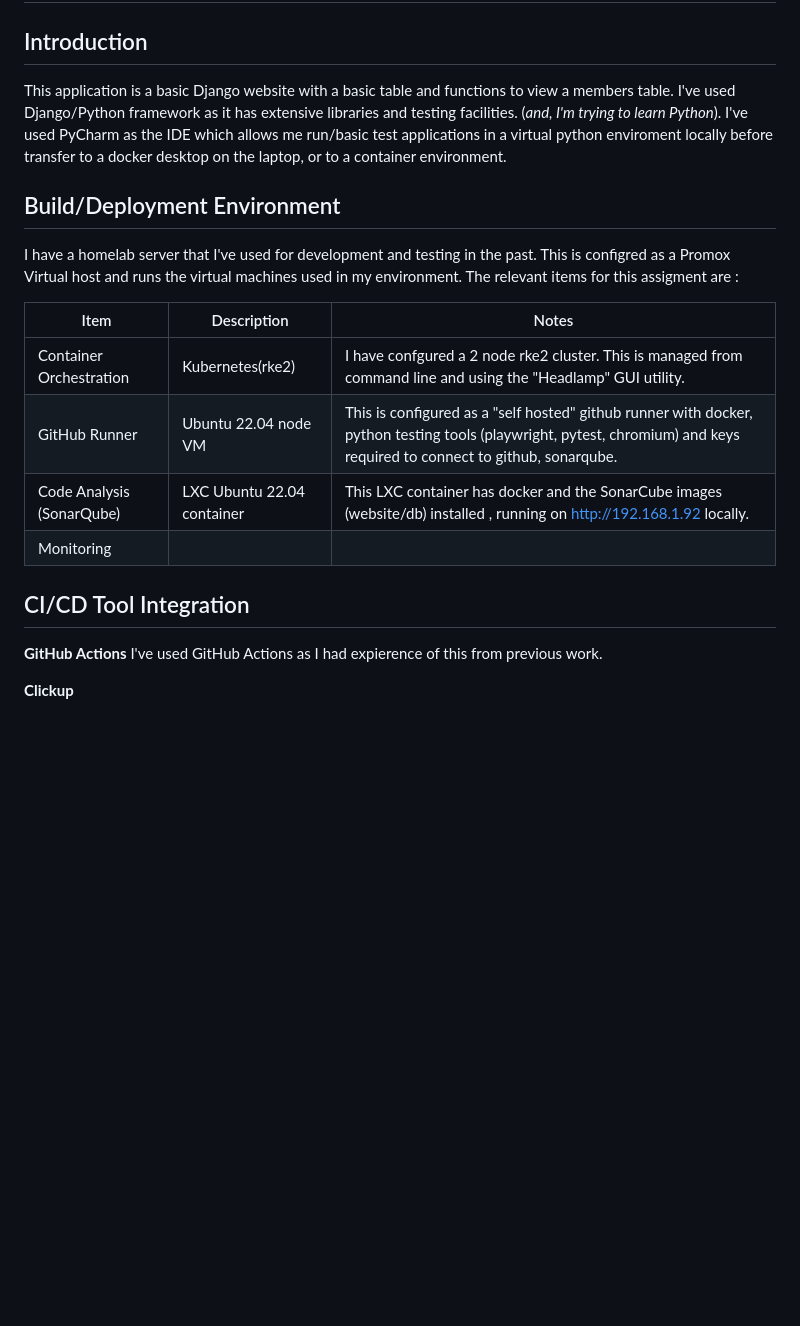
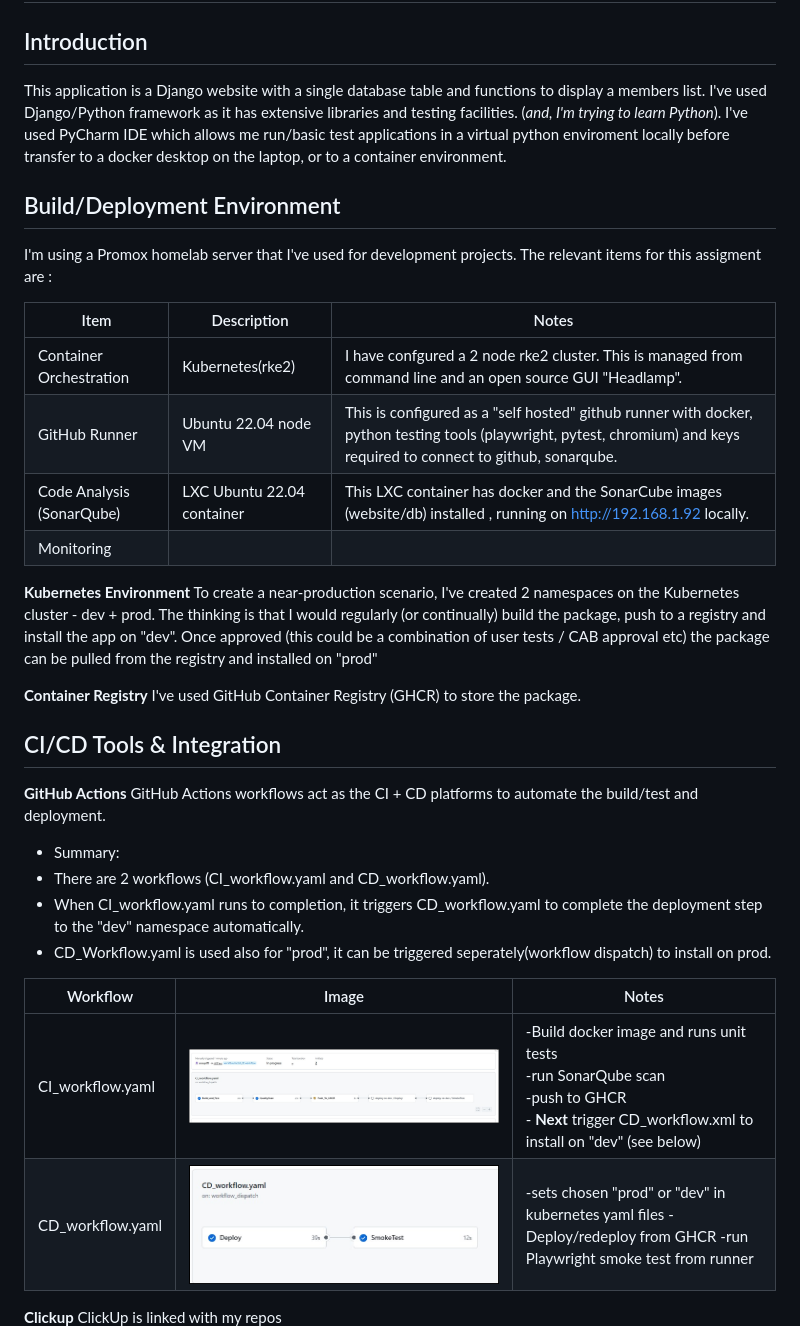
Before and after one commit to mmgriffi/DevOpsSWEng, a Markdown page: README.md, the part around one of its changes. Drawn GitHub-style; pictures changed too: images/CD_workflow.jpg (added); blank space fills up the shorter version.

Commit message:
Updated readme and images.

```diff
--- a/README.md
+++ b/README.md
@@ -1,29 +1,45 @@
 # DevOps Software Engineering Assignment
 
 ## Introduction
-This application is a basic Django website with a basic table and functions to view a members table. I've used Django/Python framework as it has extensive libraries and testing facilities.
-(_and, I'm trying to learn Python_). I've used PyCharm as the IDE which allows me run/basic test applications in a virtual python enviroment locally before transfer to a docker desktop on the laptop, or to a container environment.
+This application is a Django website with a single database table and functions to display a members list.
+I've used Django/Python framework as it has extensive libraries and testing facilities.
+(_and, I'm trying to learn Python_). I've used PyCharm IDE which allows me run/basic test applications in a virtual python enviroment locally before transfer to a docker desktop on the laptop, or to a container environment.
 
 ## Build/Deployment Environment
-I have a homelab server that I've used for development and testing in the past.
-This is configred as a Promox Virtual host and runs the virtual machines used in my environment.
+I'm using a Promox homelab server that I've used for development projects.
 The relevant items for this assigment are :
 
-| Item                      |Description| Notes                                                                                                                                                                   |
-|---------------------------|----|-------------------------------------------------------------------------------------------------------------------------------------------------------------------------|
-| Container Orchestration   |Kubernetes(rke2)| I have confgured a 2 node rke2 cluster. This is managed from command line and using the "Headlamp" GUI utility.                                                         |
+| Item                      |Description| Notes                                                                                                                                                                  |
+|---------------------------|----|------------------------------------------------------------------------------------------------------------------------------------------------------------------------|
+| Container Orchestration   |Kubernetes(rke2)| I have confgured a 2 node rke2 cluster. This is managed from command line and an open source GUI "Headlamp".                                                |
 | GitHub Runner             |Ubuntu 22.04 node VM| This is configured as a "self hosted" github runner with docker, python testing tools (playwright, pytest, chromium) and keys required to connect to github, sonarqube. |
-| Code Analysis (SonarQube) |LXC Ubuntu 22.04 container| This LXC container has docker and the SonarCube images (website/db) installed , running on http://192.168.1.92 locally.                                                 |
-|Monitoring||                                                                                                                                                                         |
+| Code Analysis (SonarQube) |LXC Ubuntu 22.04 container| This LXC container has docker and the SonarCube images (website/db) installed , running on http://192.168.1.92 locally.                                                |
+|Monitoring||                                                                                                                                                                        |
 
-## CI/CD Tool Integration ###
+**Kubernetes Environment**
+To create a near-production scenario, I've created 2 namespaces on the Kubernetes cluster - dev + prod.
+The thinking is that I would regularly (or continually) build the package, push to a registry and install the app on "dev".
+Once approved (this could be a combination of user tests / CAB approval etc) the package can be pulled from the registry and installed on "prod"
+
+**Container Registry**
+I've used GitHub Container Registry (GHCR) to store the package.
+
+## CI/CD Tools & Integration ###
 
 **GitHub Actions**
-I've used GitHub Actions as I had expierence of this from previous work.
+GitHub Actions workflows act as the CI + CD platforms to automate the build/test and deployment.
+- Summary:
+ - There are 2 workflows (CI_workflow.yaml and CD_workflow.yaml).
+ - When CI_workflow.yaml runs to completion, it triggers CD_workflow.yaml to complete the deployment step to the "dev" namespace automatically.
+ - CD_Workflow.yaml is used also for "prod", it can be triggered seperately(workflow dispatch) to install on prod.
 
 
+|Workflow| Image| Notes                                                                                                                                                    |
+|----|----|----------------------------------------------------------------------------------------------------------------------------------------------------------|
+|CI_workflow.yaml|![image](images/CI_CD_workflow.jpg)| -Build docker image and runs unit tests<br/>-run SonarQube scan<br/>-push to GHCR<br/>- **Next** trigger CD_workflow.xml to install on "dev" (see below) |
+|CD_workflow.yaml|![image](images/CD_workflow.jpg)| -sets chosen "prod" or "dev" in kubernetes yaml files </br> -Deploy/redeploy from GHCR </br> -run Playwright smoke test from runner                      |
+
 **Clickup**
-
 ClickUp is linked with my repos ![image](images/ClickUpApps-GitHub.jpg)
 From that, ClickUp can create Issues/Pull Requests/Create Branches on the repo.  From GitHub you can close the issue and the status is reflected
 on the ClickUp task if you use some keywords in the comment such as Fixes CU-1amhxucrzgq
```
Also changed, not shown: other parts of README.md (+27 -6 lines), images/ClickUp_Task_Update_by_GH_PR.jpg (renamed from images/ClickUp_Task_Update_by_GH_PR.png.jpg), images/SonarQube3ndScan.jpg (added), images/email_workflow_failure.jpg (added).
